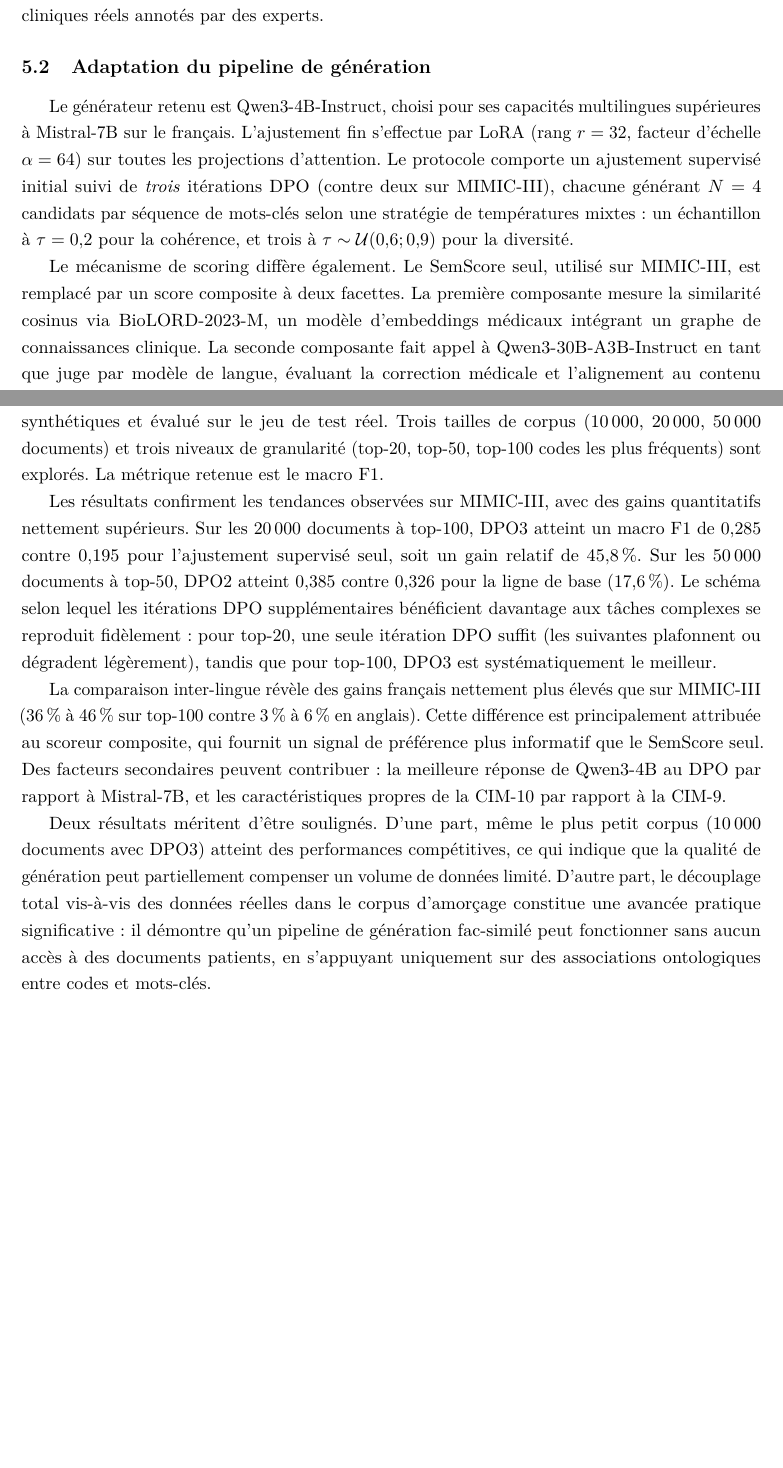
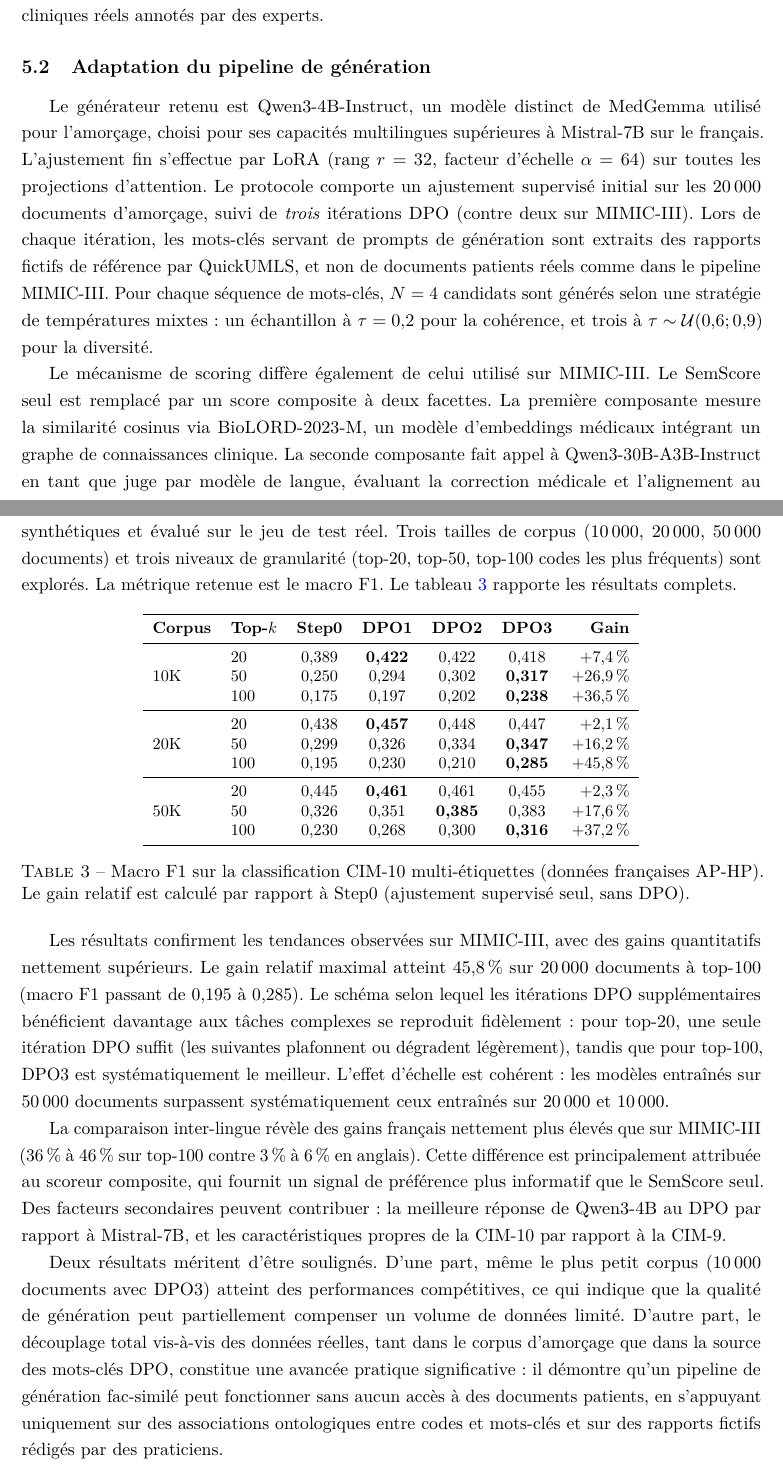
Before and after one commit to simonmeoni/thesis, a LaTeX paper (french_application/main.tex, which reads french_application/chapters/french.tex): two parts of pages 12 and 13 of 15, joined at a grey line, cut so that both start at the same text, the shorter picture padded with empty space. Compiled offline with pdfLaTeX.

Commit message:
fix(french-application): précise source des mots-clés DPO et ajoute tableau résultats

```diff
--- a/french_application/chapters/french.tex
+++ b/french_application/chapters/french.tex
@@ -29,12 +29,14 @@ L'évaluation finale repose sur un jeu de test strictement disjoint, constitué
 
 \subsection{Adaptation du pipeline de génération}
 
-Le générateur retenu est Qwen3-4B-Instruct, choisi pour ses capacités multilingues supérieures à Mistral-7B sur le français.
+Le générateur retenu est Qwen3-4B-Instruct, un modèle distinct de MedGemma utilisé pour l'amorçage, choisi pour ses capacités multilingues supérieures à Mistral-7B sur le français.
 L'ajustement fin s'effectue par LoRA (rang $r=32$, facteur d'échelle $\alpha=64$) sur toutes les projections d'attention.
-Le protocole comporte un ajustement supervisé initial suivi de \emph{trois} itérations DPO (contre deux sur MIMIC-III), chacune générant $N=4$ candidats par séquence de mots-clés selon une stratégie de températures mixtes : un échantillon à $\tau = 0{,}2$ pour la cohérence, et trois à $\tau \sim \mathcal{U}(0{,}6 ; 0{,}9)$ pour la diversité.
+Le protocole comporte un ajustement supervisé initial sur les \num{20000} documents d'amorçage, suivi de \emph{trois} itérations DPO (contre deux sur MIMIC-III).
+Lors de chaque itération, les mots-clés servant de prompts de génération sont extraits des rapports fictifs de référence par QuickUMLS, et non de documents patients réels comme dans le pipeline MIMIC-III.
+Pour chaque séquence de mots-clés, $N=4$ candidats sont générés selon une stratégie de températures mixtes : un échantillon à $\tau = 0{,}2$ pour la cohérence, et trois à $\tau \sim \mathcal{U}(0{,}6 ; 0{,}9)$ pour la diversité.
 
-Le mécanisme de scoring diffère également.
-Le SemScore seul, utilisé sur MIMIC-III, est remplacé par un score composite à deux facettes.
+Le mécanisme de scoring diffère également de celui utilisé sur MIMIC-III.
+Le SemScore seul est remplacé par un score composite à deux facettes.
 La première composante mesure la similarité cosinus via BioLORD-2023-M, un modèle d'embeddings médicaux intégrant un graphe de connaissances clinique.
 La seconde composante fait appel à Qwen3-30B-A3B-Instruct en tant que juge par modèle de langue, évaluant la correction médicale et l'alignement au contenu de la référence.
 Le score final est la moyenne simple des deux composantes : $S_{\text{composite}} = 0{,}5 \cdot S_{\text{similarité}} + 0{,}5 \cdot S_{\text{juge}}$.
@@ -45,11 +47,39 @@ Ce scoreur à deux facettes fournit un signal d'entraînement plus riche que le
 La qualité des documents synthétiques est évaluée par une tâche de classification multi-étiquettes CIM-10 avec un classifieur ModernBERT-large, entraîné exclusivement sur données synthétiques et évalué sur le jeu de test réel.
 Trois tailles de corpus (\num{10000}, \num{20000}, \num{50000} documents) et trois niveaux de granularité (top-20, top-50, top-100 codes les plus fréquents) sont explorés.
 La métrique retenue est le macro F1.
+Le tableau~\ref{tab:french-results} rapporte les résultats complets.
+
+\begin{table}[htbp]
+\centering
+\small
+\begin{tabular}{llccccr}
+\toprule
+\textbf{Corpus} & \textbf{Top-$k$} & \textbf{Step0} & \textbf{DPO1} & \textbf{DPO2} & \textbf{DPO3} & \textbf{Gain} \\
+\midrule
+\multirow{3}{*}{10K}
+    & 20  & 0,389 & \textbf{0,422} & 0,422 & 0,418 & +7,4\,\% \\
+    & 50  & 0,250 & 0,294 & 0,302 & \textbf{0,317} & +26,9\,\% \\
+    & 100 & 0,175 & 0,197 & 0,202 & \textbf{0,238} & +36,5\,\% \\
+\midrule
+\multirow{3}{*}{20K}
+    & 20  & 0,438 & \textbf{0,457} & 0,448 & 0,447 & +2,1\,\% \\
+    & 50  & 0,299 & 0,326 & 0,334 & \textbf{0,347} & +16,2\,\% \\
+    & 100 & 0,195 & 0,230 & 0,210 & \textbf{0,285} & +45,8\,\% \\
+\midrule
+\multirow{3}{*}{50K}
+    & 20  & 0,445 & \textbf{0,461} & 0,461 & 0,455 & +2,3\,\% \\
+    & 50  & 0,326 & 0,351 & \textbf{0,385} & 0,383 & +17,6\,\% \\
+    & 100 & 0,230 & 0,268 & 0,300 & \textbf{0,316} & +37,2\,\% \\
+\bottomrule
+\end{tabular}
+\caption{Macro F1 sur la classification CIM-10 multi-étiquettes (données françaises AP-HP). Le gain relatif est calculé par rapport à Step0 (ajustement supervisé seul, sans DPO).}
+\label{tab:french-results}
+\end{table}
 
 Les résultats confirment les tendances observées sur MIMIC-III, avec des gains quantitatifs nettement supérieurs.
-Sur les \num{20000} documents à top-100, DPO3 atteint un macro F1 de \num{0.285} contre \num{0.195} pour l'ajustement supervisé seul, soit un gain relatif de \SI{+45.8}{\percent}.
-Sur les \num{50000} documents à top-50, DPO2 atteint \num{0.385} contre \num{0.326} pour la ligne de base (\SI{+17.6}{\percent}).
+Le gain relatif maximal atteint \SI{+45,8}{\percent} sur \num{20000} documents à top-100 (macro F1 passant de \num{0,195} à \num{0,285}).
 Le schéma selon lequel les itérations DPO supplémentaires bénéficient davantage aux tâches complexes se reproduit fidèlement : pour top-20, une seule itération DPO suffit (les suivantes plafonnent ou dégradent légèrement), tandis que pour top-100, DPO3 est systématiquement le meilleur.
+L'effet d'échelle est cohérent : les modèles entraînés sur \num{50000} documents surpassent systématiquement ceux entraînés sur \num{20000} et \num{10000}.
 
 La comparaison inter-lingue révèle des gains français nettement plus élevés que sur MIMIC-III (\SI{+36}{\percent} à \SI{+46}{\percent} sur top-100 contre \SI{+3}{\percent} à \SI{+6}{\percent} en anglais).
 Cette différence est principalement attribuée au scoreur composite, qui fournit un signal de préférence plus informatif que le SemScore seul.
@@ -57,4 +87,4 @@ Des facteurs secondaires peuvent contribuer : la meilleure réponse de Qwen3-4B
 
 Deux résultats méritent d'être soulignés.
 D'une part, même le plus petit corpus (\num{10000} documents avec DPO3) atteint des performances compétitives, ce qui indique que la qualité de génération peut partiellement compenser un volume de données limité.
-D'autre part, le découplage total vis-à-vis des données réelles dans le corpus d'amorçage constitue une avancée pratique significative : il démontre qu'un pipeline de génération fac-similé peut fonctionner sans aucun accès à des documents patients, en s'appuyant uniquement sur des associations ontologiques entre codes et mots-clés.
+D'autre part, le découplage total vis-à-vis des données réelles, tant dans le corpus d'amorçage que dans la source des mots-clés DPO, constitue une avancée pratique significative : il démontre qu'un pipeline de génération fac-similé peut fonctionner sans aucun accès à des documents patients, en s'appuyant uniquement sur des associations ontologiques entre codes et mots-clés et sur des rapports fictifs rédigés par des praticiens.
```
Also changed, not shown: french_application/chapters/french.tex (4 more changed lines).
